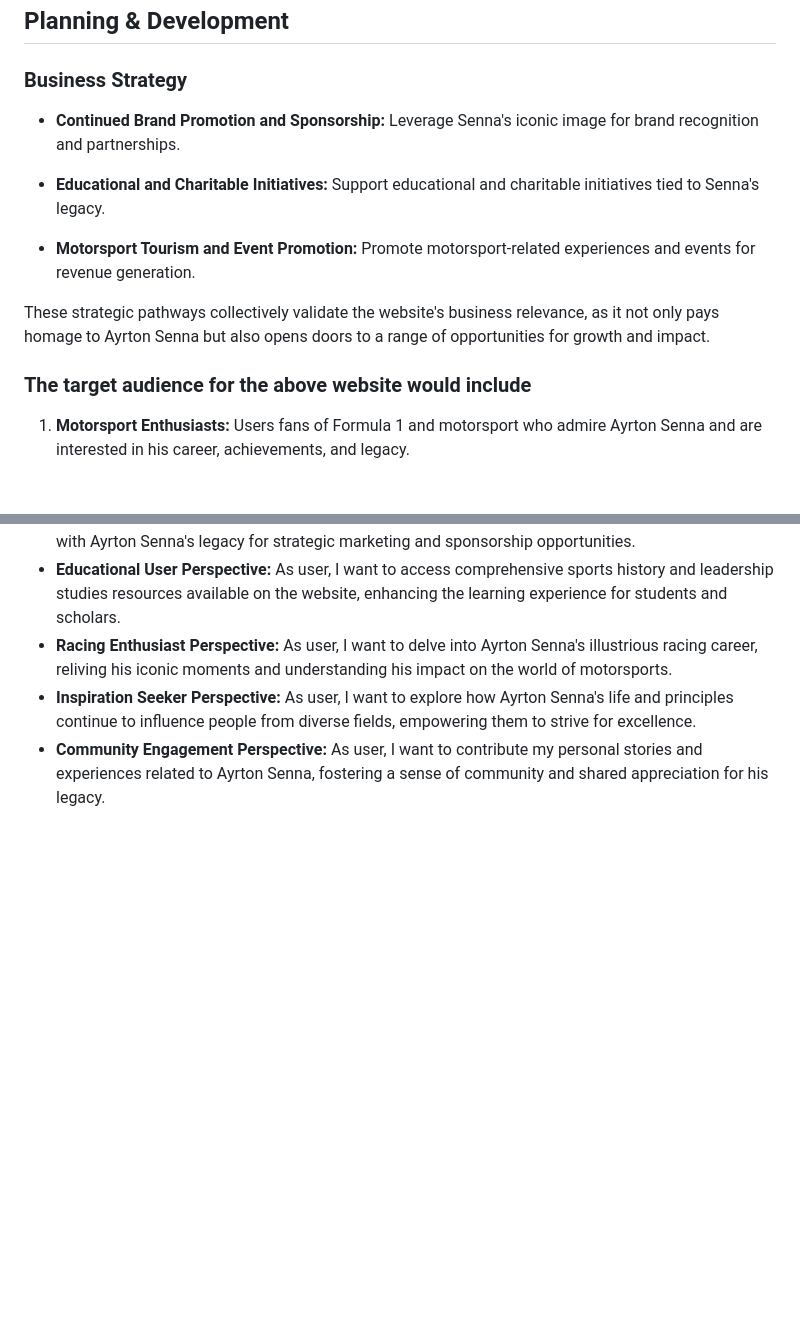
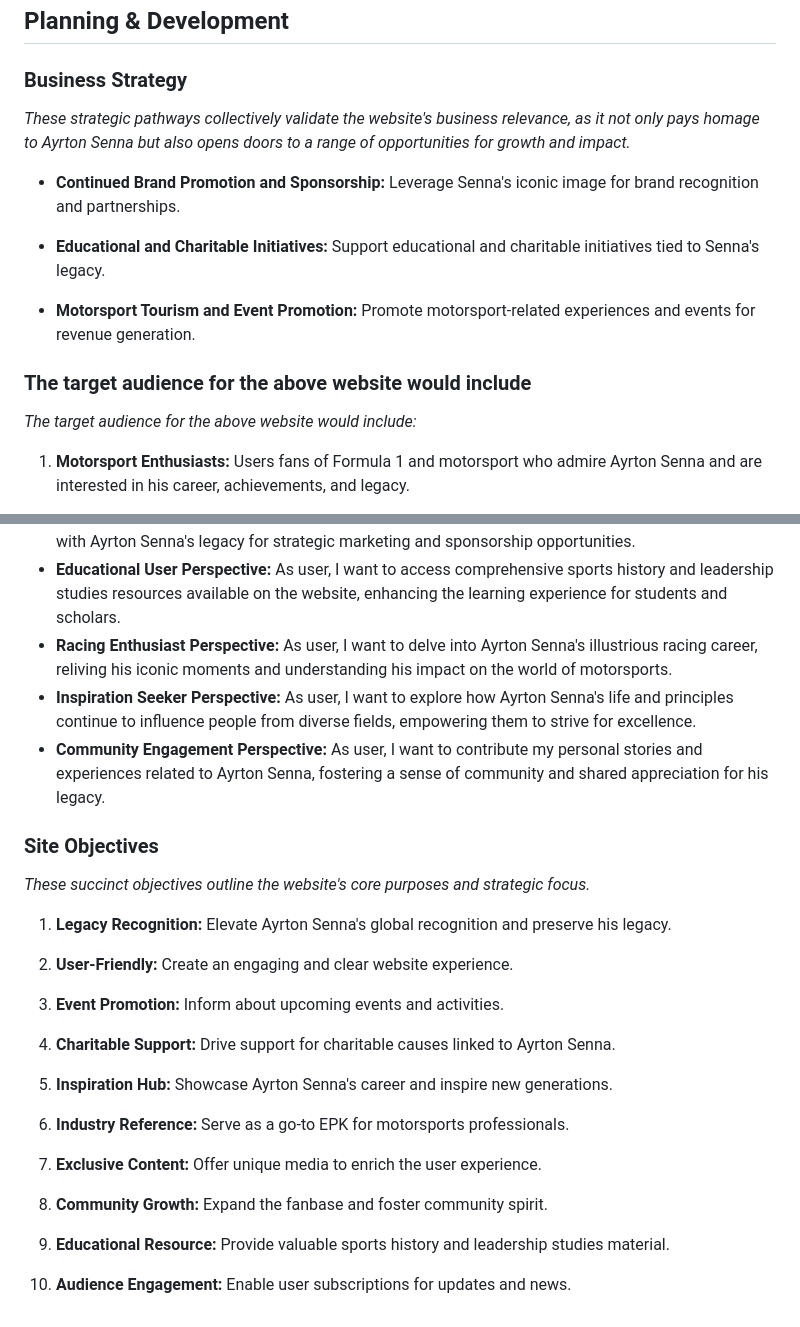
Before and after one commit to mistersouza/ayrton-senna, a Markdown page: README.md, 2 parts joined by grey strips. Drawn GitHub-style; blank space fills up the shorter version.

Commit message:
Add business objectives

```diff
--- a/README.md
+++ b/README.md
@@ -28,15 +28,18 @@ In honor of this remarkable hero, a beautifully crafted memorial website has bee
 
 ### Business Strategy
 
+_These strategic pathways collectively validate the website's business relevance, as it not only pays homage to Ayrton Senna but also opens doors to a range of opportunities for growth and impact._
+
 + __Continued Brand Promotion and Sponsorship:__ Leverage Senna's iconic image for brand recognition and partnerships.
 
 + __Educational and Charitable Initiatives:__ Support educational and charitable initiatives tied to Senna's legacy.
 
 + __Motorsport Tourism and Event Promotion:__ Promote motorsport-related experiences and events for revenue generation.
 
-These strategic pathways collectively validate the website's business relevance, as it not only pays homage to Ayrton Senna but also opens doors to a range of opportunities for growth and impact.
 
 ### The target audience for the above website would include
+
+_The target audience for the above website would include:_
 
 1. __Motorsport Enthusiasts:__ Users fans of Formula 1 and motorsport who admire Ayrton Senna and are interested in his career, achievements, and legacy.
 
@@ -65,3 +68,27 @@ These strategic pathways collectively validate the website's business relevance,
 + __Racing Enthusiast Perspective:__ As user, I want to delve into Ayrton Senna's illustrious racing career, reliving his iconic moments and understanding his impact on the world of motorsports.
 + __Inspiration Seeker Perspective:__ As user, I want to explore how Ayrton Senna's life and principles continue to influence people from diverse fields, empowering them to strive for excellence.
 + __Community Engagement Perspective:__ As user, I want to contribute my personal stories and experiences related to Ayrton Senna, fostering a sense of community and shared appreciation for his legacy.
+
+### Site Objectives
+
+_These succinct objectives outline the website's core purposes and strategic focus._
+
+1. __Legacy Recognition:__ Elevate Ayrton Senna's global recognition and preserve his legacy.
+
+2. __User-Friendly:__ Create an engaging and clear website experience.
+
+3. __Event Promotion:__ Inform about upcoming events and activities.
+
+4. __Charitable Support:__ Drive support for charitable causes linked to Ayrton Senna.
+
+5. __Inspiration Hub:__ Showcase Ayrton Senna's career and inspire new generations.
+
+6. __Industry Reference:__ Serve as a go-to EPK for motorsports professionals.
+
+7. __Exclusive Content:__ Offer unique media to enrich the user experience.
+
+8. __Community Growth:__ Expand the fanbase and foster community spirit.
+
+9. __Educational Resource:__ Provide valuable sports history and leadership studies material.
+
+10. __Audience Engagement:__ Enable user subscriptions for updates and news.
```
